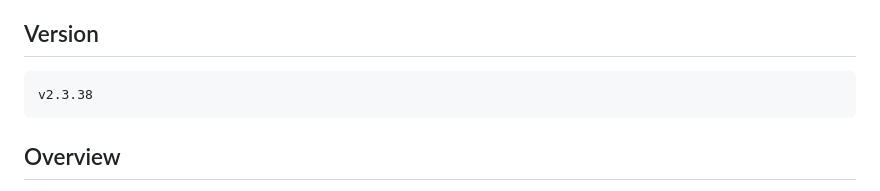
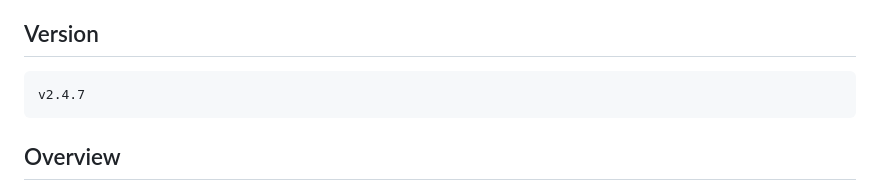
Before and after one commit to mjt-project/Mini-Java-Terminal, a Markdown page: README.md, the part around the change. Drawn GitHub-style.

Commit message:
update to 2.4.7

````diff
--- a/README.md
+++ b/README.md
@@ -5,7 +5,7 @@
 ## Version
 
 ```text
-v2.3.38
+v2.4.7
 ```
 
 ## Overview
````
